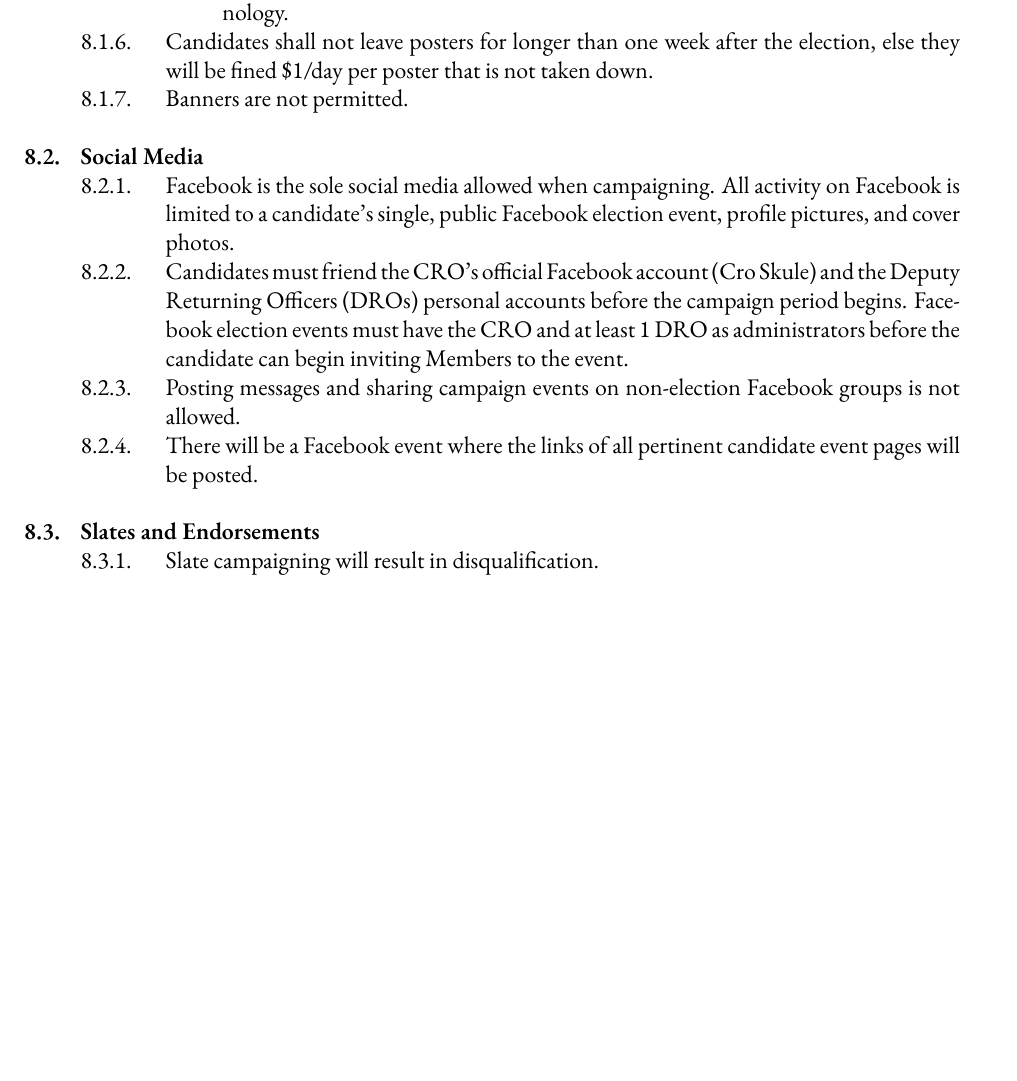
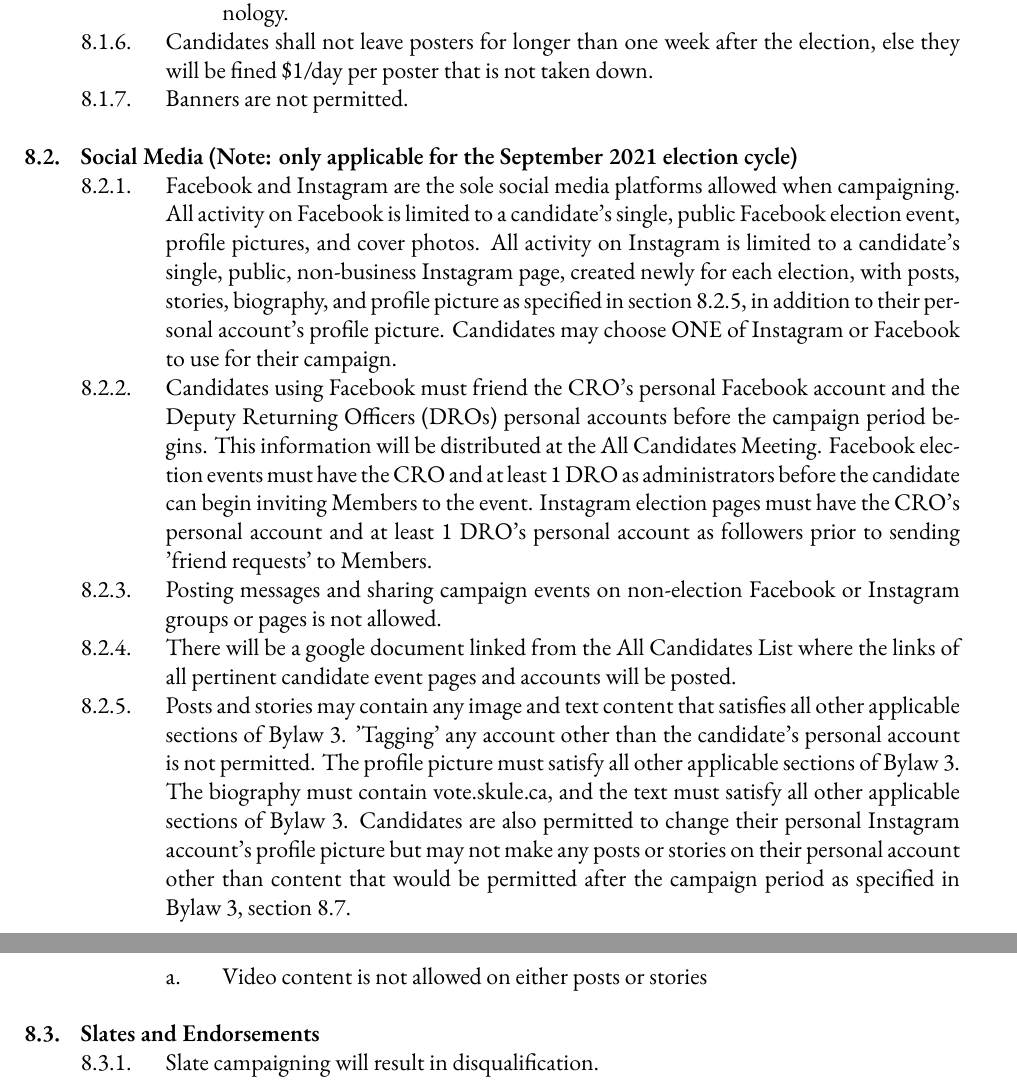
Before and after one commit to skule/bylaws, a LaTeX document (Bylaw 3.tex): part of page 20 of 27 before the commit and two parts of pages 20 and 21 of 27 after it, the two joined at a grey line, cut so that both start at the same text, the shorter picture padded with empty space. Compiled offline with XeLaTeX; a missing font is replaced by an installed copy or a similar font.

Commit message:
B3 - CRO Temp Change - Aug

```diff
--- a/Bylaw 3.tex
+++ b/Bylaw 3.tex
@@ -451,11 +451,15 @@ a. Nominees nominated for two (2) or more positions may request the CRO to elect
 		&&&& Be placed in locations that are not the Sandford Fleming, Mechanical Engineering, Lassonde Mining, Wallberg Memorial, Galbraith, Rosebrugh, Haultain, D.L. Pratt Buildings, the Engineering Annex, or the Bahen Centre of Information Technology.
 	&&& Candidates shall not leave posters for longer than one week after the election, else they will be fined \$1/day per poster that is not taken down.
 	&&& Banners are not permitted.
-&& Social Media
-	&&& Facebook is the sole social media allowed when campaigning. All activity on Facebook is limited to a candidate's single, public Facebook election event, profile pictures, and cover photos.
-	&&& Candidates must friend the CRO's official Facebook account (Cro Skule) and the Deputy Returning Officers (DROs) personal accounts before the campaign period begins. Facebook election events must have the CRO and at least 1 DRO as administrators before the candidate can begin inviting Members to the event.
-	&&& Posting messages and sharing campaign events on non-election Facebook groups is not allowed.
-	&&& There will be a Facebook event where the links of all pertinent candidate event pages will be posted.
+
+&& Social Media (Note: only applicable for the September 2021 election cycle)
+	&&& Facebook and Instagram are the sole social media platforms allowed when campaigning. All activity on Facebook is limited to a candidate’s single, public Facebook election event, profile pictures, and cover photos. All activity on Instagram is limited to a candidate's single, public, non-business Instagram page, created newly for each election, with posts, stories, biography, and profile picture as specified in section 8.2.5, in addition to their personal account's profile picture. Candidates may choose ONE of Instagram or Facebook to use for their campaign.
+	&&& Candidates using Facebook must friend the CRO’s personal Facebook account and the Deputy Returning Officers (DROs) personal accounts before the campaign period begins. This information will be distributed at the All Candidates Meeting. Facebook election events must have the CRO and at least 1 DRO as administrators before the candidate can begin inviting Members to the event. Instagram election pages must have the CRO's personal account and at least 1 DRO's personal account as followers prior to sending 'friend requests' to Members.
+	&&& Posting messages and sharing campaign events on non-election Facebook or Instagram groups or pages is not allowed.
+	&&& There will be a google document linked from the All Candidates List where the links of all pertinent candidate event pages and accounts will be posted.
+	&&& Posts and stories may contain any image and text content that satisfies all other applicable sections of Bylaw 3. 'Tagging' any account other than the candidate's personal account is not permitted. The profile picture must satisfy all other applicable sections of Bylaw 3. The biography must contain vote.skule.ca, and the text must satisfy all other applicable sections of Bylaw 3. Candidates are also permitted to change their personal Instagram account's profile picture but may not make any posts or stories on their personal account other than content that would be permitted after the campaign period as specified in Bylaw 3, section 8.7.
+		&&&& Video content is not allowed on either posts or stories
+
 && Slates and Endorsements
 	&&& Slate campaigning will result in disqualification.
 	&&& Candidates shall not use any privileged Engineering Society or third-party organization's resources to help with their campaign, including, but not limited to, the following:
```
Also changed, not shown: Bylaw 3.pdf.
